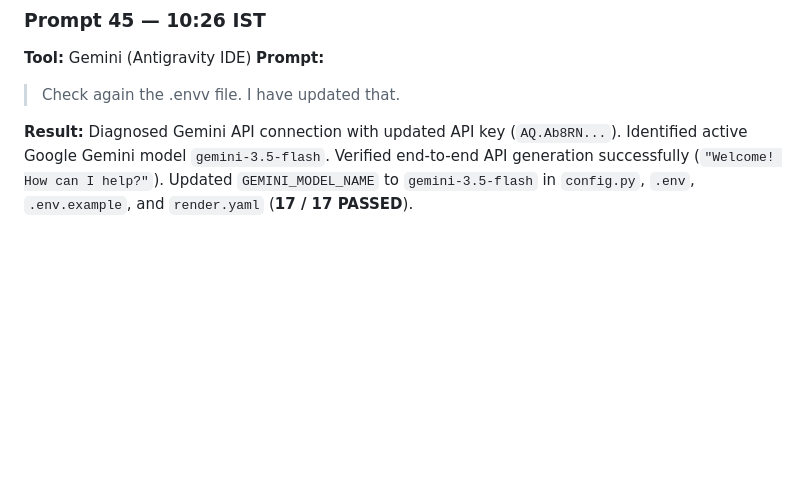
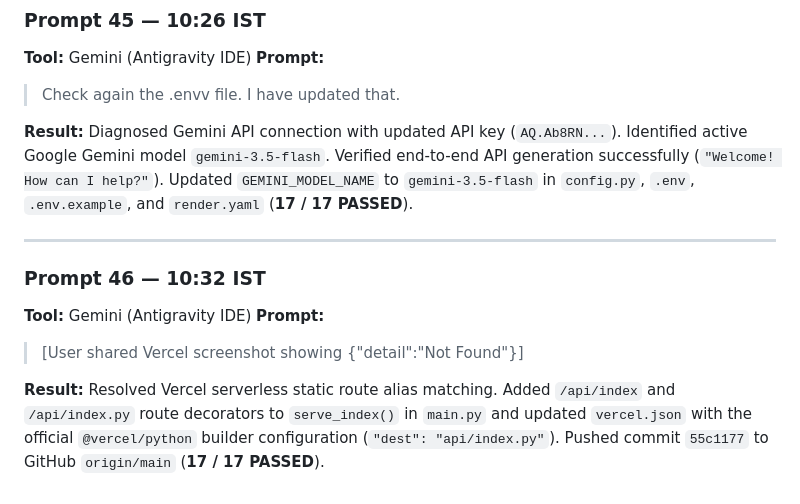
Before and after one commit to inusha-thathsara/Vibecodathin---Personalized-Interview-Preparation-Agent, a Markdown page: PROMPTS.md, the part around the change. GitHub-like rendering; blank space fills up the shorter version.

Commit message:
docs: Update PROMPTS.md with Prompt 46 log

```diff
--- a/PROMPTS.md
+++ b/PROMPTS.md
@@ -402,3 +402,12 @@
 > Check again the .envv file. I have updated that.
 
 **Result:** Diagnosed Gemini API connection with updated API key (`AQ.Ab8RN...`). Identified active Google Gemini model `gemini-3.5-flash`. Verified end-to-end API generation successfully (`"Welcome! How can I help?"`). Updated `GEMINI_MODEL_NAME` to `gemini-3.5-flash` in `config.py`, `.env`, `.env.example`, and `render.yaml` (**17 / 17 PASSED**).
+
+---
+
+### Prompt 46 — 10:32 IST
+**Tool:** Gemini (Antigravity IDE)
+**Prompt:**
+> [User shared Vercel screenshot showing {"detail":"Not Found"}]
+
+**Result:** Resolved Vercel serverless static route alias matching. Added `/api/index` and `/api/index.py` route decorators to `serve_index()` in `main.py` and updated `vercel.json` with the official `@vercel/python` builder configuration (`"dest": "api/index.py"`). Pushed commit `55c1177` to GitHub `origin/main` (**17 / 17 PASSED**).
```
